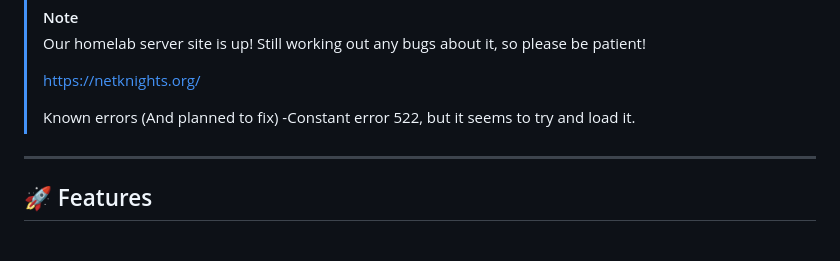
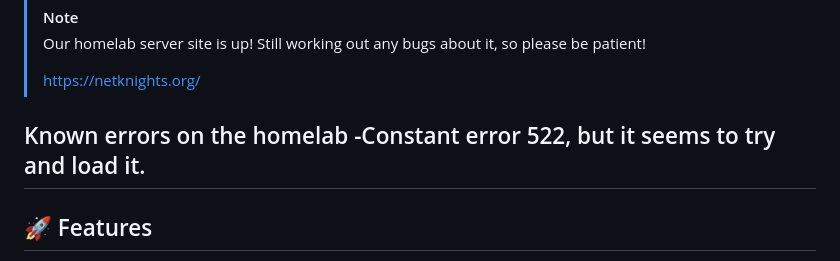
Before and after one commit to NetKnightsClub/NetKnights-Website, a Markdown page: README.md, the part around the change. GitHub-like rendering.

```diff
--- a/README.md
+++ b/README.md
@@ -34,8 +34,8 @@ Built with:
 >
 >https://netknights.org/
 >
->Known errors (And planned to fix)
->-Constant error 522, but it seems to try and load it.
+Known errors on the homelab
+-Constant error 522, but it seems to try and load it.
 ---
 
 ## 🚀 Features
```
